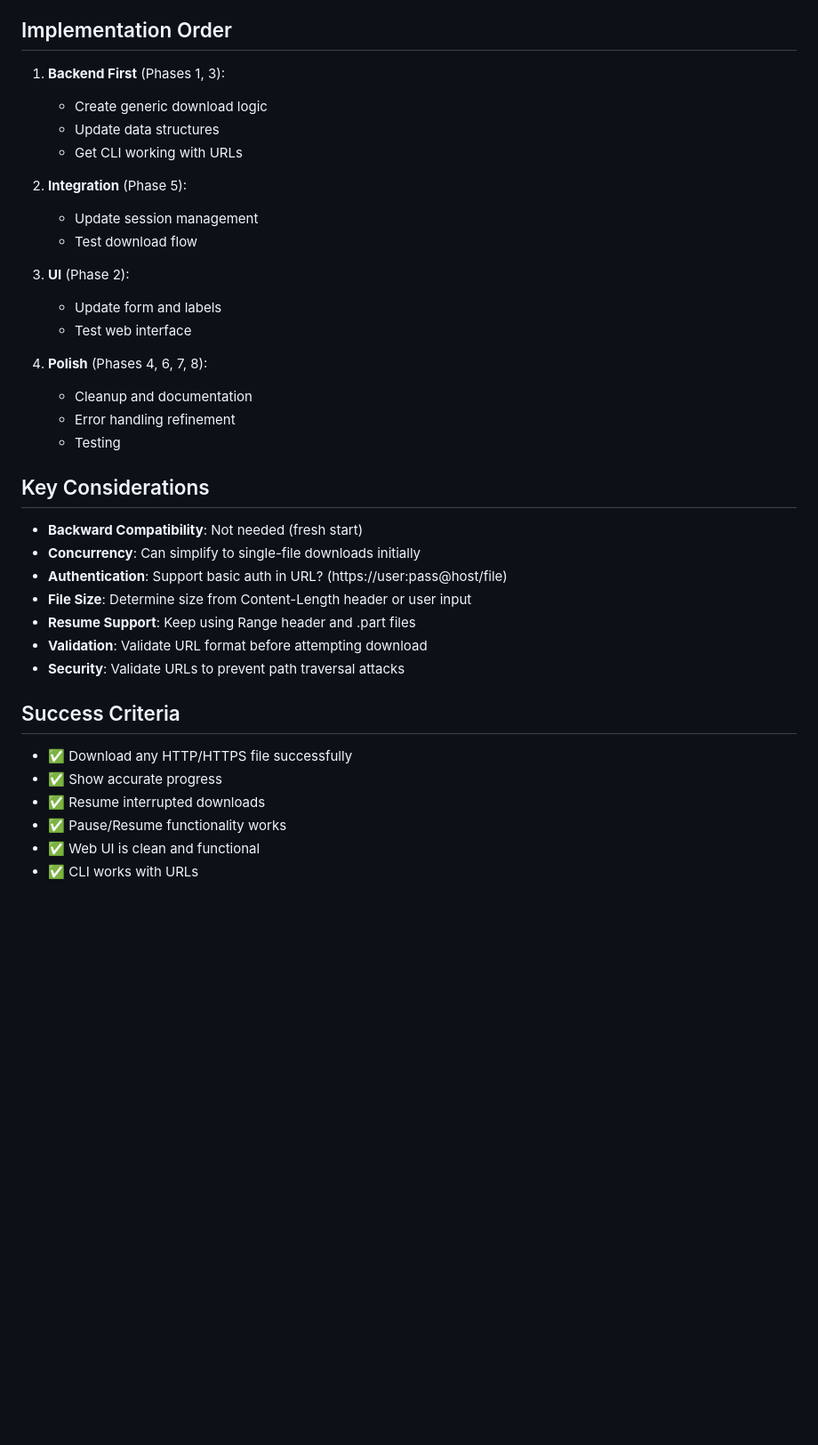
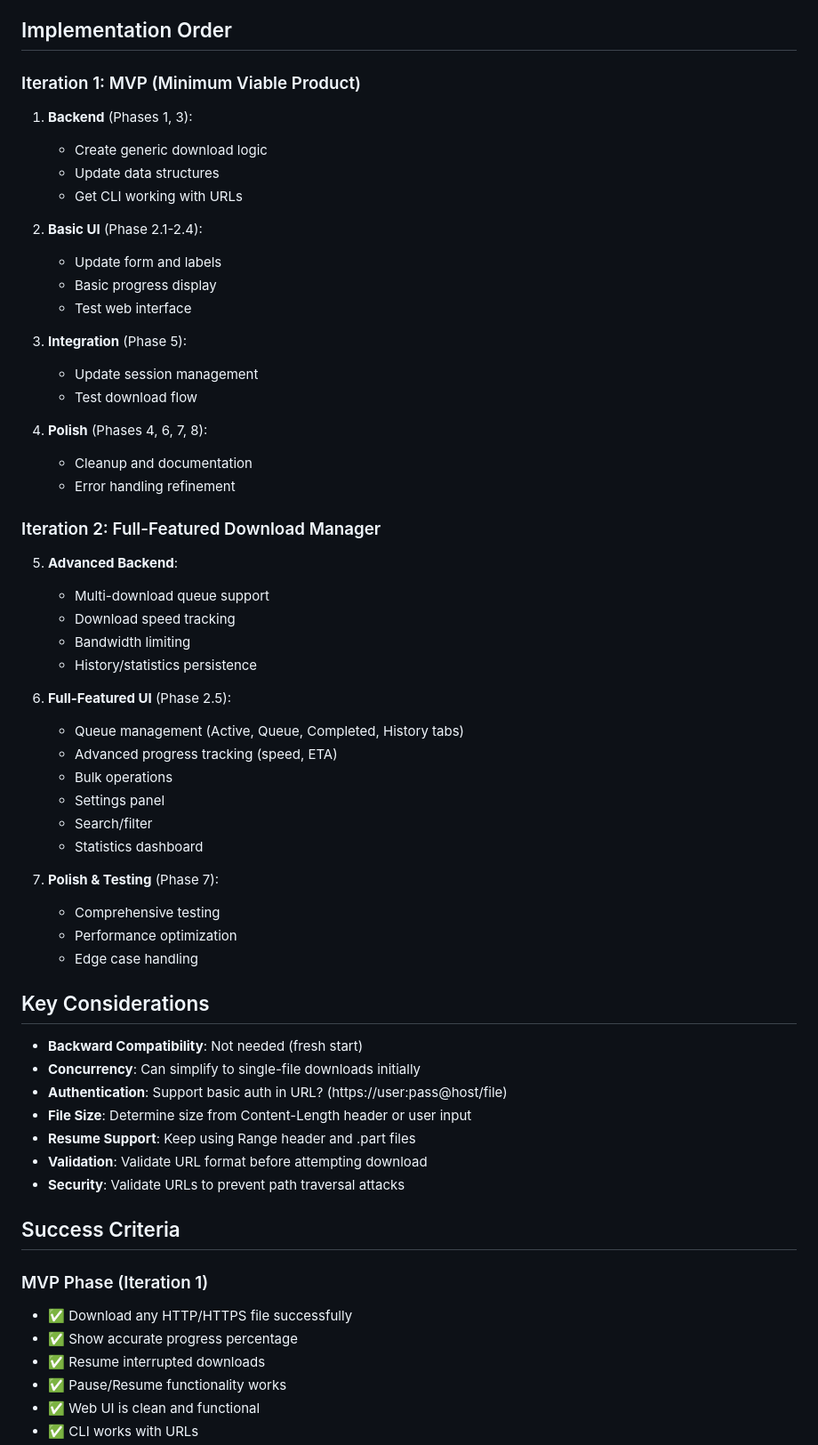
Before and after one commit to mohammadhmn/ollama-model-downloader, a Markdown page: CONVERSION_PLAN.md, the part around the change printed below. Shown: that part at 89% size. Rendered like a GitHub page; blank space fills up the shorter version.

```diff
--- a/CONVERSION_PLAN.md
+++ b/CONVERSION_PLAN.md
@@ -191,26 +311,44 @@ type sessionMeta struct {
 
 ## Implementation Order
 
-1. **Backend First** (Phases 1, 3):
-
+### Iteration 1: MVP (Minimum Viable Product)
+1. **Backend** (Phases 1, 3):
    - Create generic download logic
    - Update data structures
    - Get CLI working with URLs
 
-2. **Integration** (Phase 5):
+2. **Basic UI** (Phase 2.1-2.4):
+   - Update form and labels
+   - Basic progress display
+   - Test web interface
 
+3. **Integration** (Phase 5):
    - Update session management
    - Test download flow
-
-3. **UI** (Phase 2):
-
-   - Update form and labels
-   - Test web interface
 
 4. **Polish** (Phases 4, 6, 7, 8):
    - Cleanup and documentation
    - Error handling refinement
-   - Testing
+
+### Iteration 2: Full-Featured Download Manager
+5. **Advanced Backend**:
+   - Multi-download queue support
+   - Download speed tracking
+   - Bandwidth limiting
+   - History/statistics persistence
+
+6. **Full-Featured UI** (Phase 2.5):
+   - Queue management (Active, Queue, Completed, History tabs)
+   - Advanced progress tracking (speed, ETA)
+   - Bulk operations
+   - Settings panel
+   - Search/filter
+   - Statistics dashboard
+
+7. **Polish & Testing** (Phase 7):
+   - Comprehensive testing
+   - Performance optimization
+   - Edge case handling
 
 ## Key Considerations
 
@@ -224,8 +362,9 @@ type sessionMeta struct {
 
 ## Success Criteria
 
+### MVP Phase (Iteration 1)
 - ✅ Download any HTTP/HTTPS file successfully
-- ✅ Show accurate progress
+- ✅ Show accurate progress percentage
 - ✅ Resume interrupted downloads
 - ✅ Pause/Resume functionality works
 - ✅ Web UI is clean and functional
```
Also changed, not shown: other parts of CONVERSION_PLAN.md (+138 -0 lines).
